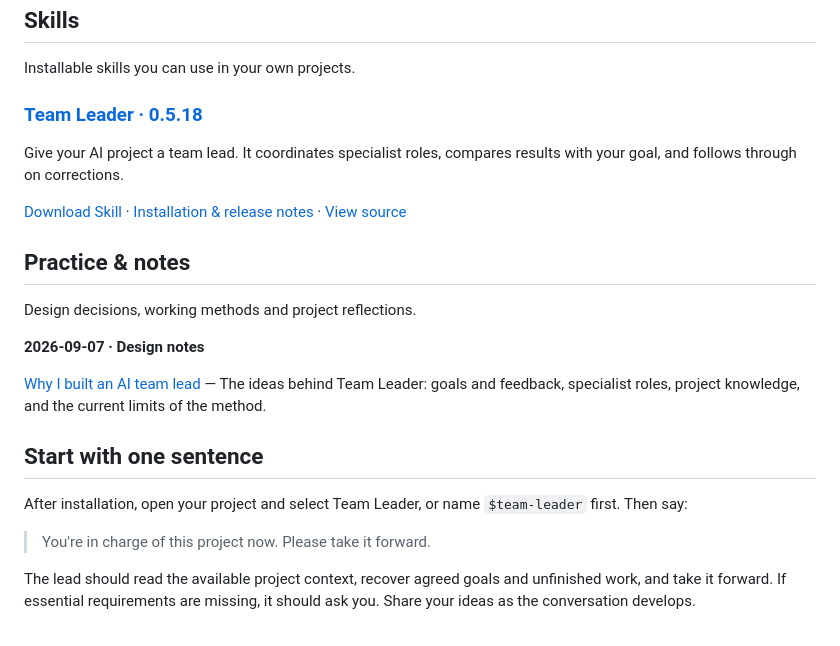
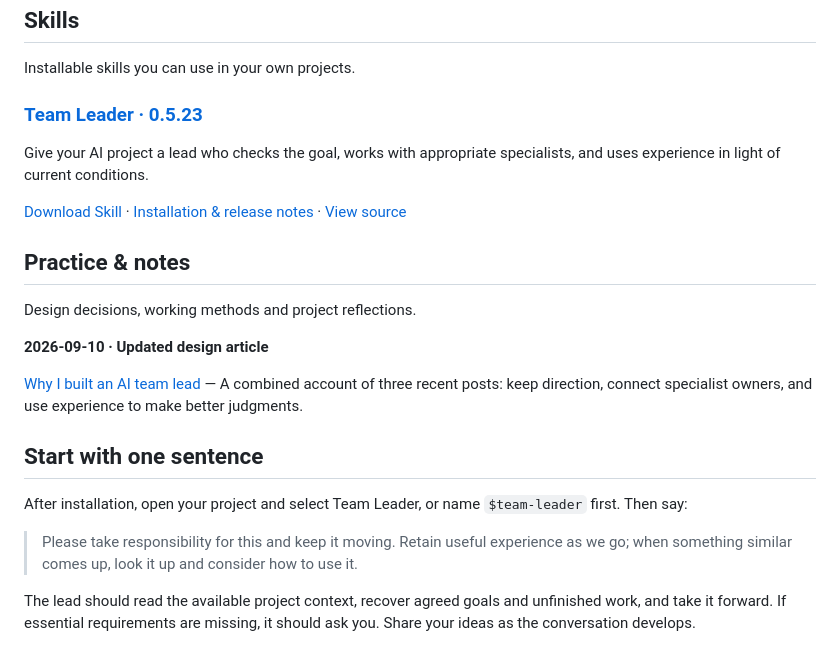
Before and after one commit to aidesign996/ai-practice, a Markdown page: README.md, the part around the change. Drawn GitHub-style.

```diff
--- a/README.md
+++ b/README.md
@@ -10,9 +10,9 @@ I share reusable AI skills and the thinking behind my work. Pick a skill to use,
 
 Installable skills you can use in your own projects.
 
-### [Team Leader · 0.5.18](https://github.com/aidesign996/team-leader)
+### [Team Leader · 0.5.23](https://github.com/aidesign996/team-leader)
 
-Give your AI project a team lead. It coordinates specialist roles, compares results with your goal, and follows through on corrections.
+Give your AI project a lead who checks the goal, works with appropriate specialists, and uses experience in light of current conditions.
 
 [Download Skill](https://github.com/aidesign996/team-leader/releases/latest) · [Installation & release notes](https://github.com/aidesign996/team-leader/releases/latest) · [View source](https://github.com/aidesign996/team-leader/tree/main/team-leader)
 
@@ -20,15 +20,15 @@ Give your AI project a team lead. It coordinates specialist roles, compares resu
 
 Design decisions, working methods and project reflections.
 
-**2026-09-07 · Design notes**
+**2026-09-10 · Updated design article**
 
-[Why I built an AI team lead](https://aidesign996.github.io/ai-practice/team-leader/) — The ideas behind Team Leader: goals and feedback, specialist roles, project knowledge, and the current limits of the method.
+[Why I built an AI team lead](https://aidesign996.github.io/ai-practice/team-leader/) — A combined account of three recent posts: keep direction, connect specialist owners, and use experience to make better judgments.
 
 ## Start with one sentence
 
 After installation, open your project and select Team Leader, or name `$team-leader` first. Then say:
 
-> You're in charge of this project now. Please take it forward.
+> Please take responsibility for this and keep it moving. Retain useful experience as we go; when something similar comes up, look it up and consider how to use it.
 
 The lead should read the available project context, recover agreed goals and unfinished work, and take it forward. If essential requirements are missing, it should ask you. Share your ideas as the conversation develops.
 
```
Also changed, not shown: README.zh-CN.md (+5 -5 lines), README.zh-Hant.md (+5 -5 lines).
